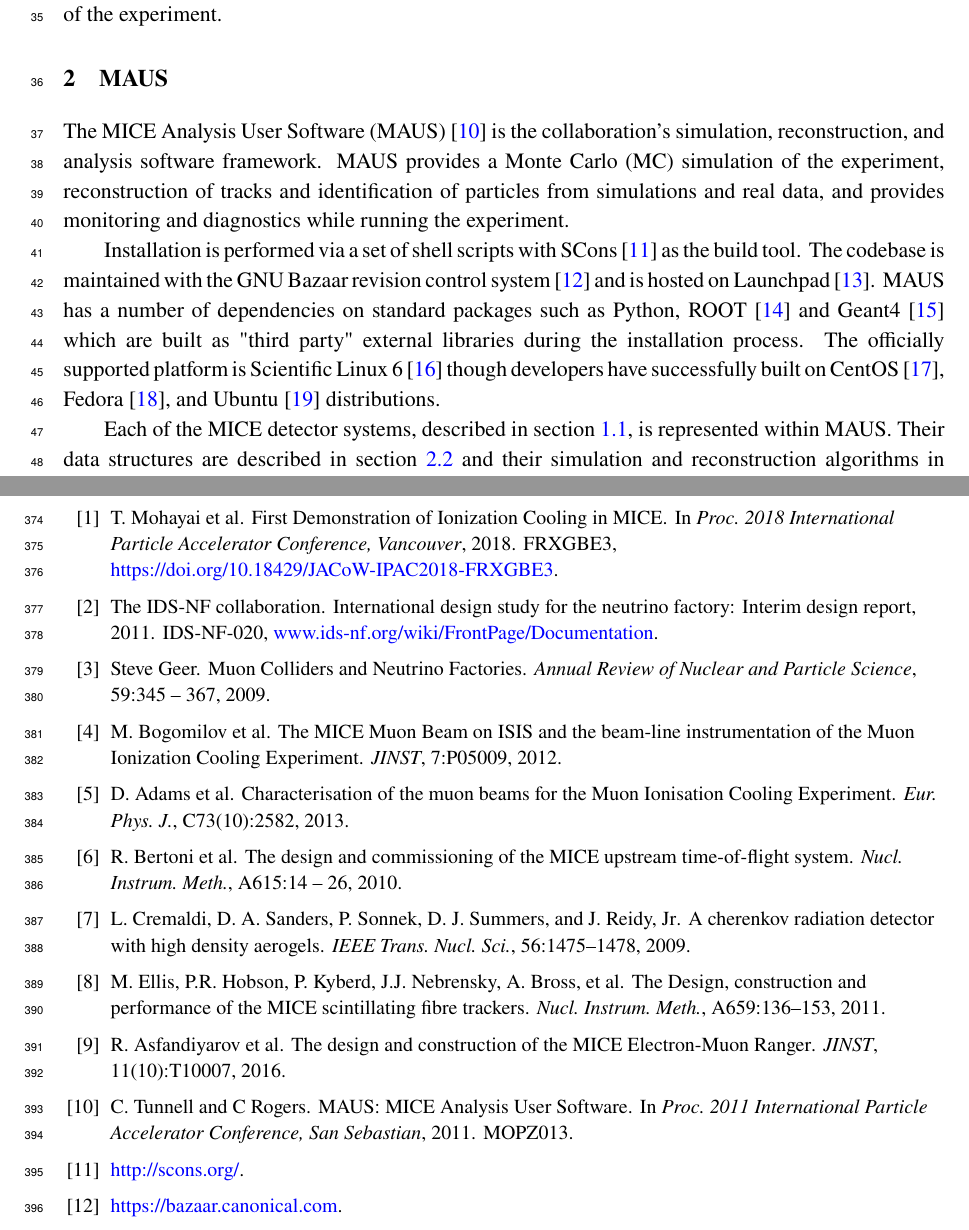
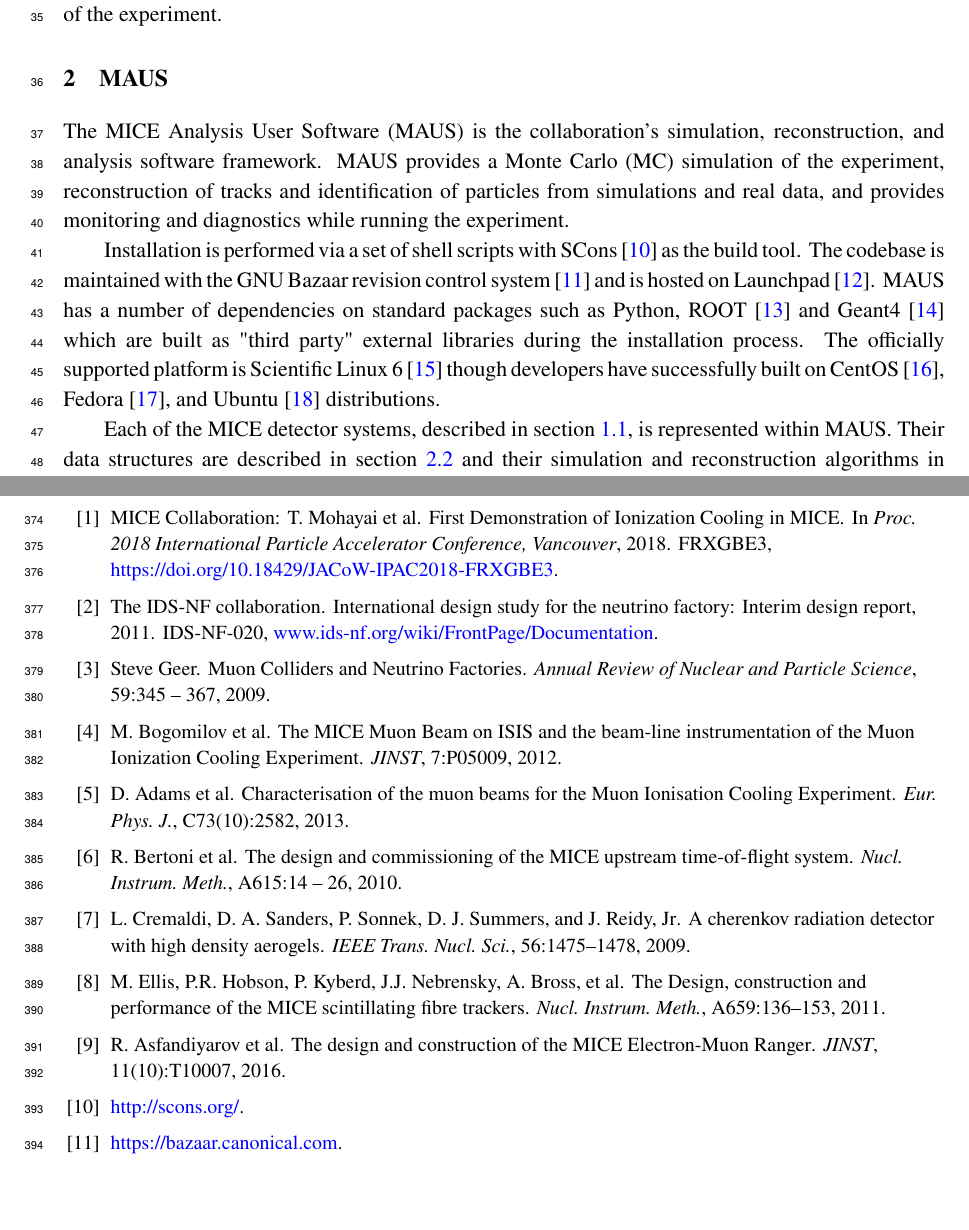
Before and after one commit to durgarajaram/maus-software-paper, a LaTeX document (maus-pub.tex, which reads mice.bib): two parts of pages 4 and 21 of 22, joined at a grey line, cut so that both start at the same text, the shorter picture padded with empty space. Compiled offline with pdfLaTeX.

Commit message:
cleanup author list

```diff
--- a/maus-pub.tex
+++ b/maus-pub.tex
@@ -88,6 +88,7 @@
 \author[c]{M.A. Uchida,}
 \author[a]{V. Verguilov,}
 \author[b]{K. Walaron,}
+\author[h]{M. Winter,}
 \author[l]{S. Wilbur}
 %\author[c]{S. Yang?}
 %\\
@@ -161,7 +162,7 @@ Given the complexity and the time-scale of the experiment, it was essential to e
 
 \section{MAUS}\label{sec:maus}
 
-The MICE  Analysis User Software (MAUS)~\cite{MausIPAC11} is the collaboration's simulation, reconstruction, and  analysis software framework. MAUS provides a Monte Carlo (MC) simulation of the experiment, reconstruction of tracks and identification of particles from simulations and real data, and provides monitoring and diagnostics while running the experiment.
+The MICE  Analysis User Software (MAUS) is the collaboration's simulation, reconstruction, and  analysis software framework. MAUS provides a Monte Carlo (MC) simulation of the experiment, reconstruction of tracks and identification of particles from simulations and real data, and provides monitoring and diagnostics while running the experiment.
 
 Installation is performed via a set of shell scripts with SCons~\cite{SCONS} as the build tool. The codebase is maintained with  the GNU Bazaar revision control system~\cite{bazaar} and is hosted on Launchpad~\cite{launchpad}. MAUS has a number of dependencies on standard packages such as Python, ROOT~\cite{ROOT} and Geant4~\cite{GEANT4} which are built as "third party" external libraries during the installation process.  The officially supported platform is Scientific Linux 6~\cite{scilinux} though developers have successfully built on CentOS~\cite{centos}, Fedora~\cite{fedora}, and Ubuntu~\cite{ubuntu} distributions.
 
--- a/mice.bib
+++ b/mice.bib
@@ -297,7 +297,7 @@ MICE Theses
 Proceedings
 -----------
 @inproceedings{CoolingIPAC18,
-  author = "Mohayai, T. and others",
+  author = "{MICE Collaboration: T. Mohayai et al.}",
   title = "{First Demonstration of Ionization Cooling in MICE}",
   booktitle = "Proc. 2018 International Particle Accelerator Conference, Vancouver",
   year = "2018",
```
Also changed, not shown: maus-pub-v5.pdf, maus-pub.bbl.
